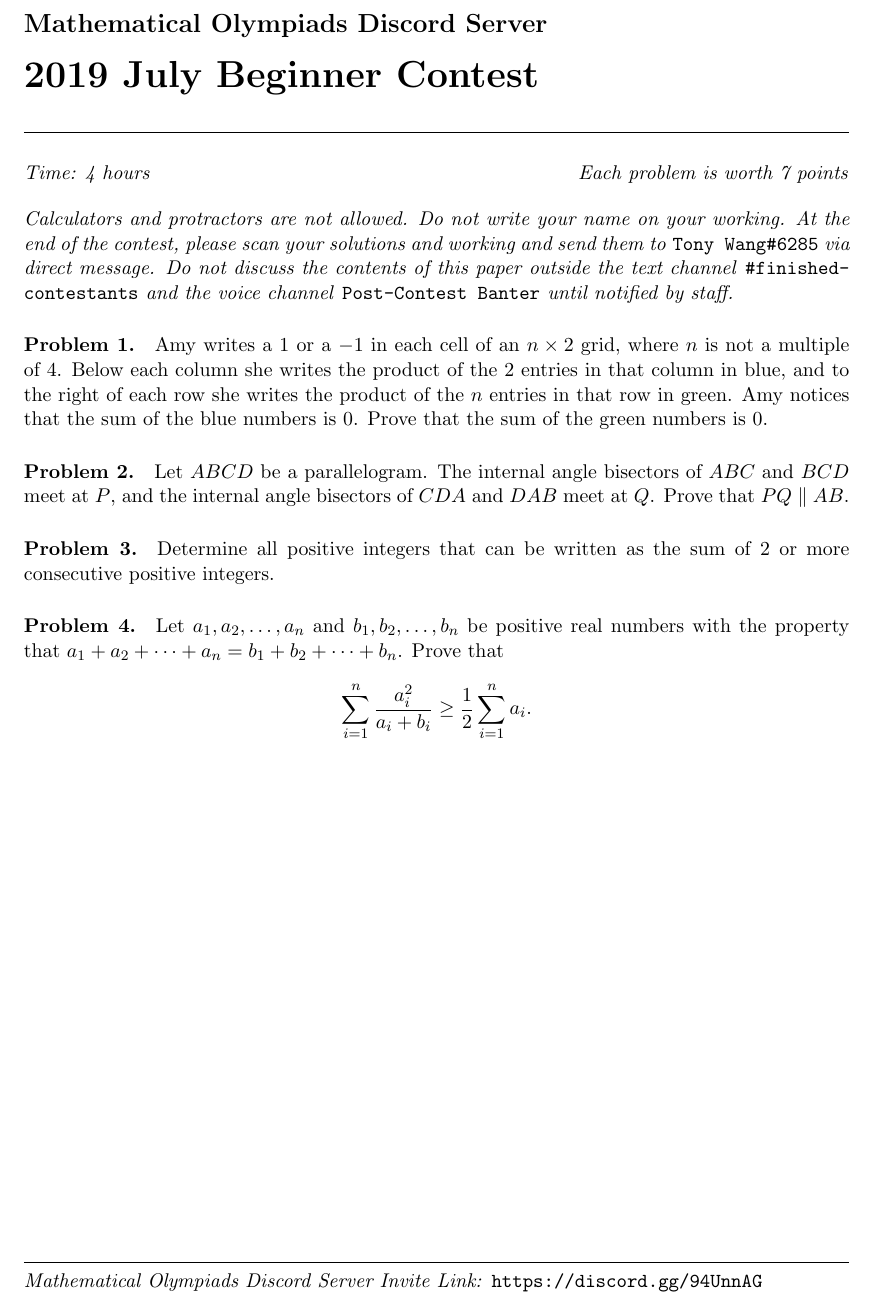
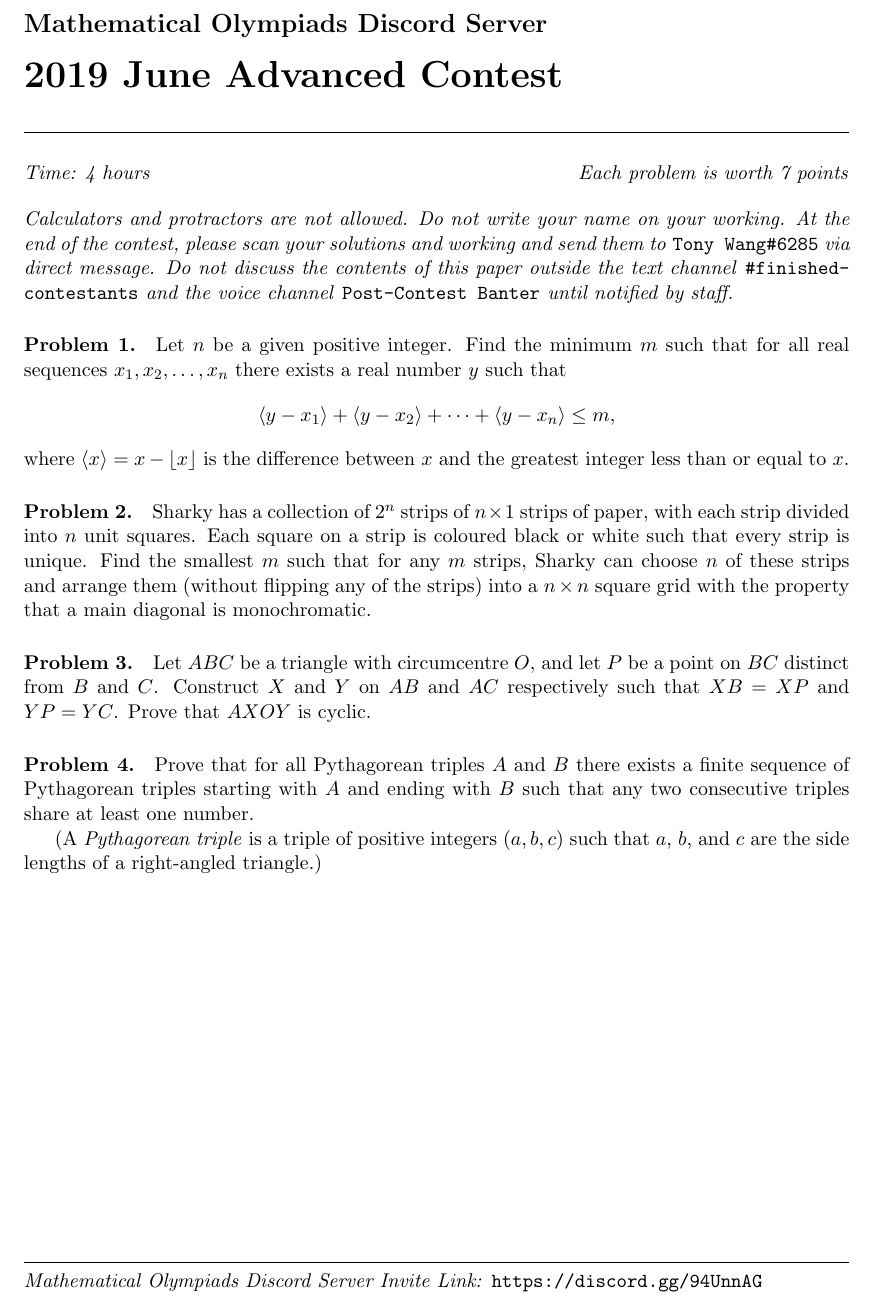
Before and after one commit to Mathematical-Olympiads-Discord-Server/files, a LaTeX document (Contests/2019/2019-06-adv-prb.tex): part of the page, cut so that both start at the same text. Compiled offline with pdfLaTeX.

Commit message:
Fixed 2019 June Advanced Contest problems

```diff
--- a/Contests/2019/2019-06-adv-prb.tex
+++ b/Contests/2019/2019-06-adv-prb.tex
@@ -23,7 +23,7 @@
 	\pagenumbering{gobble}
 		\noindent \Large\textbf{Mathematical Olympiads Discord Server}
 		\vspace{5pt}\\
-		\noindent \huge\textbf{2019 July Beginner Contest}\\
+		\noindent \huge\textbf{2019 June Advanced Contest}\\
 		\noindent \makebox[\linewidth]{\rule{\textwidth}{0.4pt}}
 
 	\normalsize
@@ -34,13 +34,15 @@
 
 	\noindent \textit{Calculators and protractors are not allowed. Do not write your name on your working. At the end of the contest, please scan your solutions and working and send them to }\texttt{Tony Wang\#6285}\textit{ via direct message. Do not discuss the contents of this paper outside the text channel }\texttt{\#finished- contestants}\textit{ and the voice channel }\texttt{Post-Contest Banter}\textit{ until notified by staff.}
 
-	\paragraph{Problem 1.} Amy writes a 1 or a \(-1\) in each cell of an \(n \times 2\) grid, where \(n\) is not a multiple of 4. Below each column she writes the product of the 2 entries in that column in blue, and to the right of each row she writes the product of the \(n\) entries in that row in green. Amy notices that the sum of the blue numbers is 0. Prove that the sum of the green numbers is 0.
+	\paragraph{Problem 1.} Let \(n\) be a given positive integer. Find the minimum \(m\) such that for all real sequences \(x_1, x_2, \dots, x_n\) there exists a real number \(y\) such that \[\langle y - x_1 \rangle + \langle y - x_2 \rangle + \dots + \langle y - x_n \rangle \leq m,\] where \(\langle x \rangle = x - \lfloor x \rfloor\) is the difference between \(x\) and the greatest integer less than or equal to \(x\).
 
-	\paragraph{Problem 2.} Let \(ABCD\) be a parallelogram. The internal angle bisectors of \(ABC\) and \(BCD\) meet at \(P\), and the internal angle bisectors of \(CDA\) and \(DAB\) meet at \(Q\). Prove that \(PQ \parallel AB\).
+	\paragraph{Problem 2.} Sharky has a collection of \(2^n\) strips of \(n \times 1\) strips of paper, with each strip divided into \(n\) unit squares. Each square on a strip is coloured black or white such that every strip is unique. Find the smallest \(m\) such that for any \(m\) strips, Sharky can choose \(n\) of these strips and arrange them (without flipping any of the strips) into a \(n \times n\) square grid with the property that a main diagonal is monochromatic.
 
-	\paragraph{Problem 3.} Determine all positive integers that can be written as the sum of 2 or more consecutive positive integers.
+	\paragraph{Problem 3.} Let \(ABC\) be a triangle with circumcentre \(O\), and let \(P\) be a point on \(BC\) distinct from \(B\) and \(C\). Construct \(X\) and \(Y\) on \(AB\) and \(AC\) respectively such that \(XB = XP\) and \(YP = YC\). Prove that \(AXOY\) is cyclic.
 
-	\paragraph{Problem 4.} Let \(a_1, a_2, \dots, a_n\) and \(b_1, b_2, \dots, b_n\) be positive real numbers with the property that \(a_1+a_2+ \cdots + a_n = b_1+b_2+ \cdots + b_n\). Prove that \[\sum_{i=1}^n \frac{a_i^2}{a_i+b_i} \geq \frac 12 \sum_{i=1}^n a_i.\]
+	\paragraph{Problem 4.} Prove that for all Pythagorean triples \(A\) and \(B\) there exists a finite sequence of Pythagorean triples starting with \(A\) and ending with \(B\) such that any two consecutive triples share at least one number.
+
+	(A \emph{Pythagorean triple} is a triple of positive integers \((a, b, c)\) such that \(a\), \(b\), and \(c\) are the side lengths of a right-angled triangle.)
 
 	\vfill
 
```
Also changed, not shown: Contests/2019/2019-06-adv-prb.pdf.
